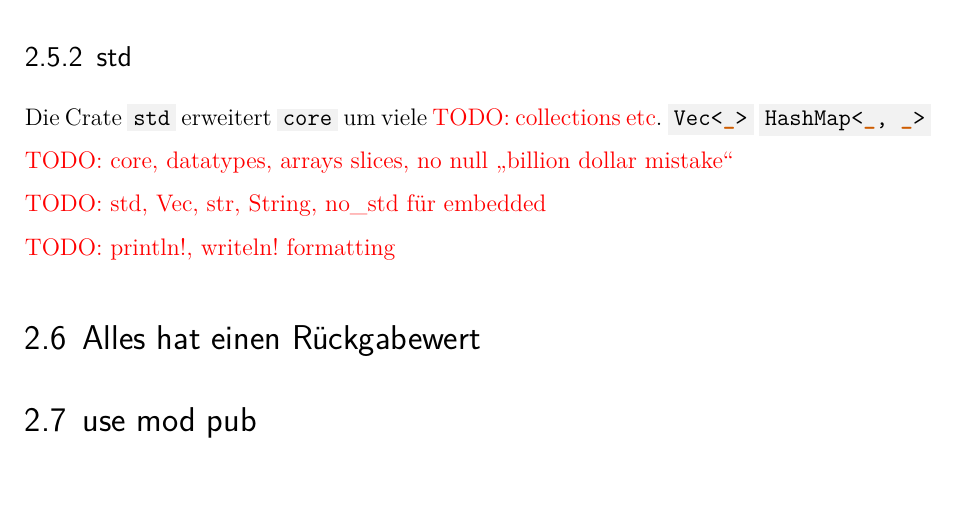
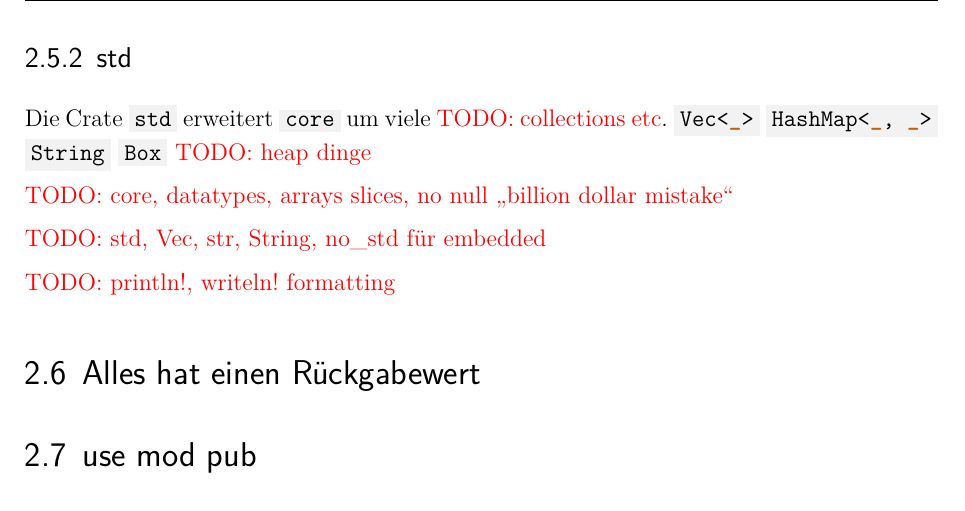
Before and after one commit to kellerkindt/bachelor-thesis, a LaTeX book (doc/doc.tex, which reads doc/sections/rust.tex): part of page 16 of 33 before the commit and part of page 16 of 34 after it, cut so that both start at the same text. The pictures show the PDF file doc/doc.pdf that the author committed with the source.

Commit message:
Add more notes

```diff
--- a/doc/sections/rust.tex
+++ b/doc/sections/rust.tex
@@ -154,7 +154,7 @@ Die Funktionsweise und die Vorteile von \rustcinline{Option<_>} und \rustcinline
 \subsection{std}
 \label{rust:std}
 
-Die Crate \rustcinline{std} erweitert \rustcinline{core} um viele \todo{collections etc}. \rustcinline{Vec<_>} \rustcinline{HashMap<_, _>}
+Die Crate \rustcinline{std} erweitert \rustcinline{core} um viele \todo{collections etc}. \rustcinline{Vec<_>} \rustcinline{HashMap<_, _>} \rustcinline{String}  \rustcinline{Box} \todo{heap dinge}
 
 \todo{core, datatypes, arrays slices, no null  \enquote{billion dollar mistake} }
 
```
Also changed, not shown: doc/doc.pdf.
